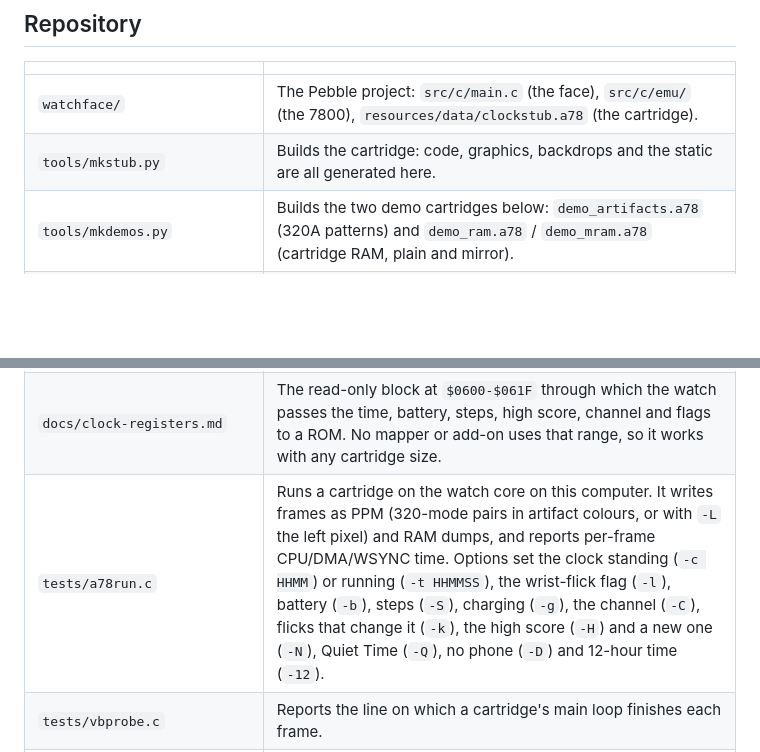
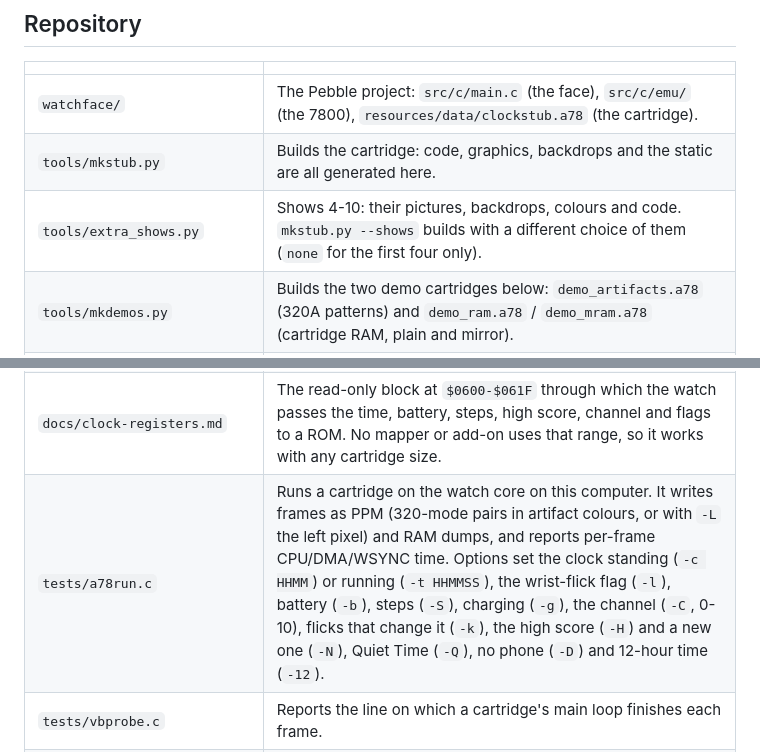
Before and after one commit to Miasmark/Pebble-time2-7800, a Markdown page: README.md, 2 parts joined by grey strips. GitHub-like rendering; blank space fills up the shorter version.

```diff
--- a/README.md
+++ b/README.md
@@ -140,11 +159,12 @@ In `watchface/src/c/main.c`:
 |---|---|
 | `watchface/` | The Pebble project: `src/c/main.c` (the face), `src/c/emu/` (the 7800), `resources/data/clockstub.a78` (the cartridge). |
 | `tools/mkstub.py` | Builds the cartridge: code, graphics, backdrops and the static are all generated here. |
+| `tools/extra_shows.py` | Shows 4-10: their pictures, backdrops, colours and code. `mkstub.py --shows` builds with a different choice of them (`none` for the first four only). |
 | `tools/mkdemos.py` | Builds the two demo cartridges below: `demo_artifacts.a78` (320A patterns) and `demo_ram.a78` / `demo_mram.a78` (cartridge RAM, plain and mirror). |
 | `tools/gen_artifacts.cpp` | Generates `artifact_table.h` from the fork's `a7800_composite.h` (MiSTer's composite encoder and decoder): runs every pair of colour codes through it and fits the artifact term. |
 | `tools/gen_m6502_tables.py` | Generates the core's opcode tables (`m6502_tables.h`) from the toolkit's `m6502.py`, so both projects share one opcode table. |
 | `docs/clock-registers.md` | The read-only block at `$0600-$061F` through which the watch passes the time, battery, steps, high score, channel and flags to a ROM. No mapper or add-on uses that range, so it works with any cartridge size. |
-| `tests/a78run.c` | Runs a cartridge on the watch core on this computer. It writes frames as PPM (320-mode pairs in artifact colours, or with `-L` the left pixel) and RAM dumps, and reports per-frame CPU/DMA/WSYNC time. Options set the clock standing (`-c HHMM`) or running (`-t HHMMSS`), the wrist-flick flag (`-l`), battery (`-b`), steps (`-S`), charging (`-g`), the channel (`-C`), flicks that change it (`-k`), the high score (`-H`) and a new one (`-N`), Quiet Time (`-Q`), no phone (`-D`) and 12-hour time (`-12`). |
+| `tests/a78run.c` | Runs a cartridge on the watch core on this computer. It writes frames as PPM (320-mode pairs in artifact colours, or with `-L` the left pixel) and RAM dumps, and reports per-frame CPU/DMA/WSYNC time. Options set the clock standing (`-c HHMM`) or running (`-t HHMMSS`), the wrist-flick flag (`-l`), battery (`-b`), steps (`-S`), charging (`-g`), the channel (`-C`, 0-10), flicks that change it (`-k`), the high score (`-H`) and a new one (`-N`), Quiet Time (`-Q`), no phone (`-D`) and 12-hour time (`-12`). |
 | `tests/vbprobe.c` | Reports the line on which a cartridge's main loop finishes each frame. |
 | `tests/harte_pack.py`, `tests/harte_run.c` | Tom Harte's SingleStepTests for the 6502: 10,000 cases per opcode, checking registers, memory and cycle counts. |
 | `tests/klaus_run.c` | Klaus Dormann's 6502 functional test. |
```
Also changed, not shown: other parts of README.md (+37 -13 lines), docs/clock-registers.md (+1 -1 lines), docs/seven-shows.gif (added), 5 other files.
